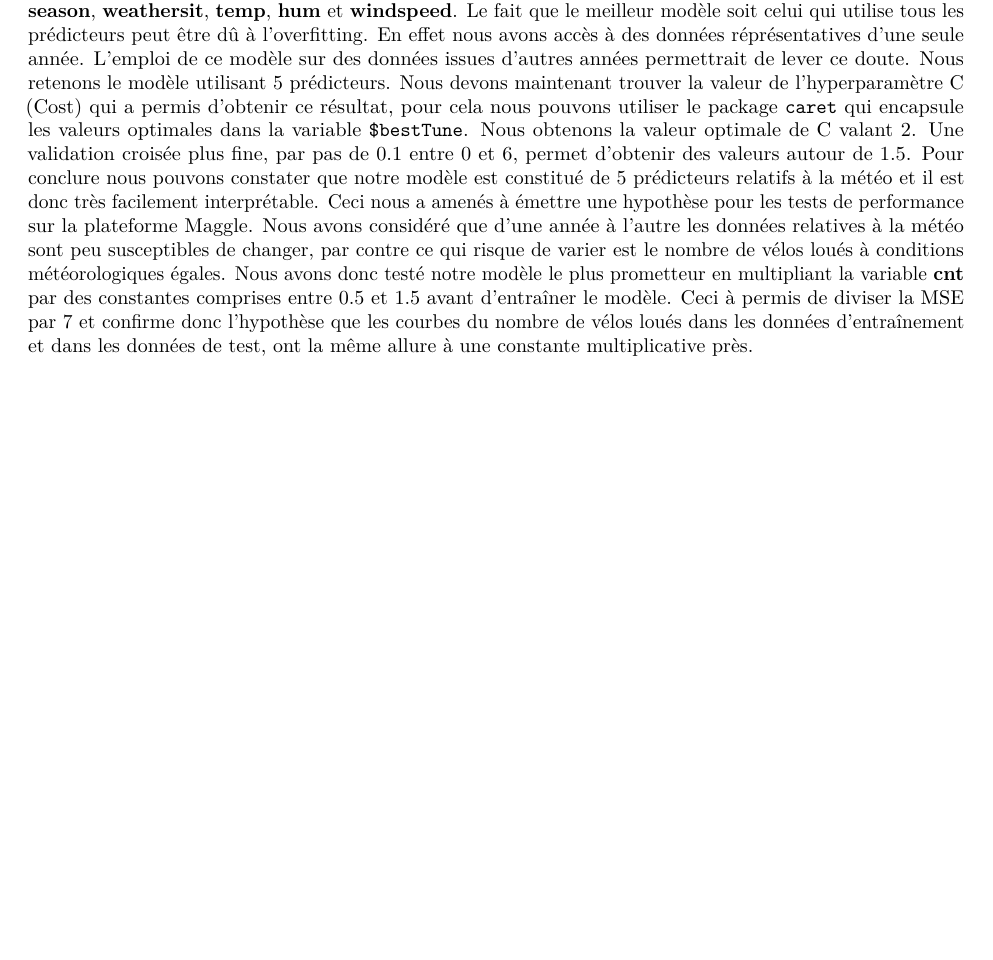
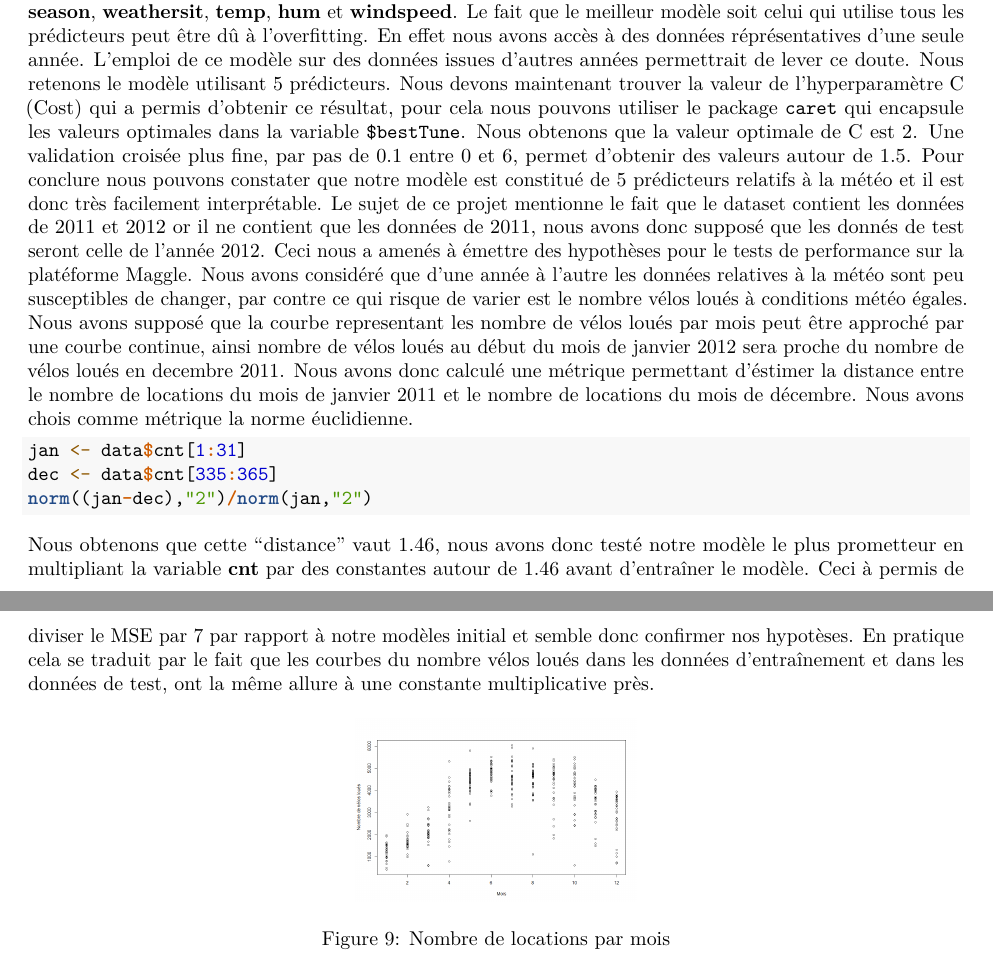
Before and after one commit to SebastienDam01/Machine-Learning-, an R Markdown document (Rapport.Rmd): part of page 12 of 12 before the commit and two parts of pages 12 and 13 of 13 after it, the two joined at a grey line, cut so that both start at the same text, the shorter picture padded with empty space. Rendered offline with R 4.5, knitr and Pandoc, then LaTeX, with nearby package versions.

Commit message:
Rapport update

````diff
--- a/Rapport.Rmd
+++ b/Rapport.Rmd
@@ -323,4 +323,14 @@ Le package `caret` renvoie directement la médiane des erreurs de validation cro
 ![RMSE optimal](CV_svm.png){width=57%}
 
 Dans cette figure nous pouvons observer le processus de recherche. On teste le modèle avec 10 sous-ensembles de prédicteurs (de 1 à 10) et pour chaque sous-ensemble on teste 10 valeurs du paramètre spécifique au modèle dans le cas du SVM avec le noyau "Radial Basis Function" c'est le C (cost). On a donc fait 100 validations croisées pour aboutir au meilleur paramétrage du modèle. La métrique utilisée est toujours la RMSE. On voit qu'il y a 10 paraboles (une par sous-ensemble de predicteurs), chacune constituée de 10 points (un par valeur de C). La valeur de RMSE la plus faible se trouve sur la $10^{ème}$ parabole. Cela signifie que celle-ci a été obtenue avec le sous-ensemble de 10 prédicteurs (tous les prédicteurs). Le modèle avec 5 prédicteurs permet aussi d'atteindre des performances très intéressantes, les 5 prédicteurs en question sont : **season**, **weathersit**, **temp**, **hum** et **windspeed**. Le fait que le meilleur modèle soit celui qui utilise tous les prédicteurs peut être dû à l'overfitting. En effet nous avons accès à des données réprésentatives d'une seule année. L'emploi de ce modèle sur des données issues d'autres années permettrait de lever ce doute. Nous retenons le modèle utilisant 5 prédicteurs.
-Nous devons maintenant trouver la valeur de l'hyperparamètre C (Cost) qui a permis d'obtenir ce résultat, pour cela nous pouvons utiliser le package `caret` qui encapsule les valeurs optimales dans la variable `$bestTune`. Nous obtenons la valeur optimale de C valant 2. Une validation croisée plus fine, par pas de 0.1 entre 0 et 6, permet d'obtenir des valeurs autour de 1.5. Pour conclure nous pouvons constater que notre modèle est constitué de 5 prédicteurs relatifs à la météo et il est donc très facilement interprétable. Ceci nous a amenés à émettre une hypothèse pour les tests de performance sur la plateforme Maggle. Nous avons considéré que d'une année à l'autre les données relatives à la météo sont peu susceptibles de changer, par contre ce qui risque de varier est le nombre de vélos loués à conditions météorologiques égales. Nous avons donc testé notre modèle le plus prometteur en multipliant la variable **cnt** par des constantes comprises entre 0.5 et 1.5 avant d'entraîner le modèle. Ceci à permis de diviser la MSE par 7 et confirme donc l'hypothèse que les courbes du nombre de vélos loués dans les données d'entraînement et dans les données de test, ont la même allure à une constante multiplicative près.
+Nous devons maintenant trouver la valeur de l'hyperparamètre C (Cost) qui a permis d'obtenir ce résultat, pour cela nous pouvons utiliser le package `caret` qui encapsule les valeurs optimales dans la variable `$bestTune`. Nous obtenons que la valeur optimale de C est 2. Une validation croisée plus fine, par pas de 0.1 entre 0 et 6, permet d'obtenir des valeurs autour de 1.5.
+Pour conclure nous pouvons constater que notre modèle est constitué de 5 prédicteurs relatifs à la météo et il est donc très facilement interprétable. Le sujet de ce projet mentionne le fait que le dataset contient les données de 2011 et 2012 or il ne contient que les données de 2011, nous avons donc supposé que les donnés de test seront celle de l'année 2012. Ceci nous a amenés à émettre des hypothèses pour le tests de performance sur la platéforme Maggle. Nous avons considéré que d'une année à l'autre les données relatives à la météo sont peu susceptibles de changer, par contre ce qui risque de varier est le nombre vélos loués à conditions météo égales. Nous avons supposé que la courbe representant les nombre de vélos loués par mois peut être approché par une courbe continue, ainsi nombre de vélos loués au début du mois de janvier 2012 sera proche du nombre de vélos loués en decembre 2011. Nous avons donc calculé une métrique permettant d'éstimer la distance entre le nombre de locations du mois de janvier 2011 et le nombre de locations du mois de décembre. Nous avons chois comme métrique la norme éuclidienne.
+
+```{r eval=FALSE}
+jan <- data$cnt[1:31]
+dec <- data$cnt[335:365]
+norm((jan-dec),"2")/norm(jan,"2")
+```
+Nous obtenons que cette "distance" vaut 1.46, nous avons donc testé notre modèle le plus prometteur en multipliant la variable **cnt** par des constantes autour de 1.46 avant d'entraîner le modèle. Ceci à permis de diviser le MSE par 7 par rapport à notre modèles initial et semble donc confirmer nos hypotèses. En pratique cela se traduit par le fait que les courbes du nombre vélos loués dans les données d'entraînement et dans les données de test, ont la même allure à une constante multiplicative près.
+
+![Nombre de locations par mois](Courbe locations.png){width=30%}
````
